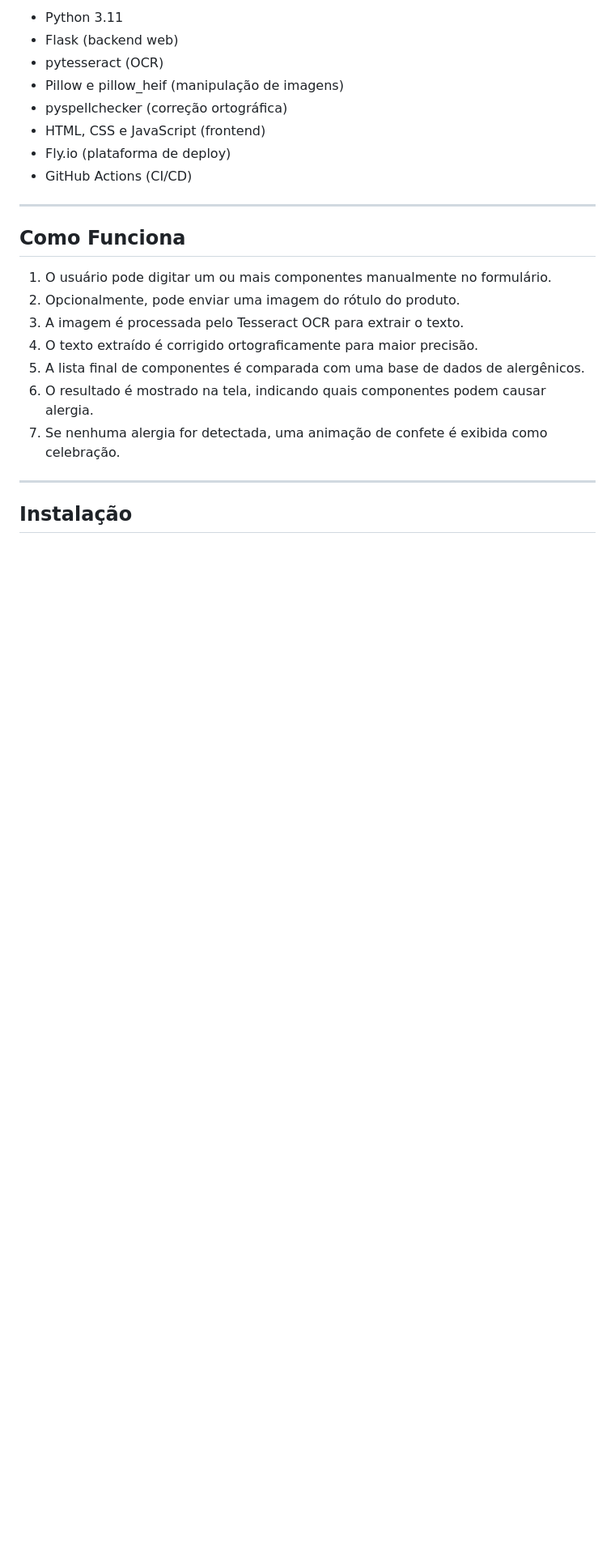
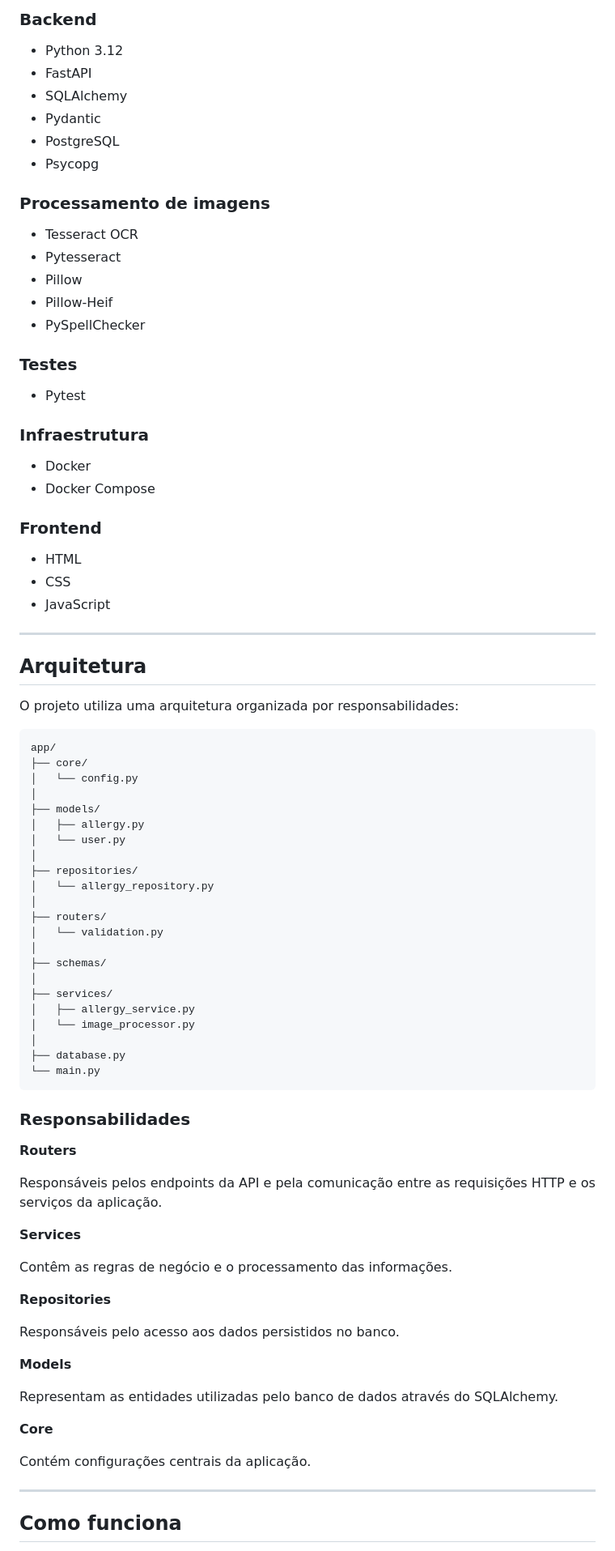
Before and after one commit to Thiago3011/api-read-ingredients, a Markdown page: README.md, the part around one of its changes. Shown at 81% size. Rendered like a GitHub page; blank space fills up the shorter version.

````diff
--- a/README.md
+++ b/README.md
@@ -44,26 +39,90 @@ Este projeto foi criado para resolver um problema real: ajudar minha namorada a
 
-- Python 3.11
-- Flask (backend web)
-- pytesseract (OCR)
-- Pillow e pillow_heif (manipulação de imagens)
-- pyspellchecker (correção ortográfica)
-- HTML, CSS e JavaScript (frontend)
-- Fly.io (plataforma de deploy)
-- GitHub Actions (CI/CD)
+### Backend
+
+- Python 3.12
+- FastAPI
+- SQLAlchemy
+- Pydantic
+- PostgreSQL
+- Psycopg
+
+### Processamento de imagens
+
+- Tesseract OCR
+- Pytesseract
+- Pillow
+- Pillow-Heif
+- PySpellChecker
+
+### Testes
+
+- Pytest
+
+### Infraestrutura
+
+- Docker
+- Docker Compose
+
+### Frontend
+
+- HTML
+- CSS
+- JavaScript
 
 ---
 
-## Como Funciona
+## Arquitetura
 
-1. O usuário pode digitar um ou mais componentes manualmente no formulário.
-2. Opcionalmente, pode enviar uma imagem do rótulo do produto.
-3. A imagem é processada pelo Tesseract OCR para extrair o texto.
-4. O texto extraído é corrigido ortograficamente para maior precisão.
-5. A lista final de componentes é comparada com uma base de dados de alergênicos.
-6. O resultado é mostrado na tela, indicando quais componentes podem causar alergia.
-7. Se nenhuma alergia for detectada, uma animação de confete é exibida como celebração.
+O projeto utiliza uma arquitetura organizada por responsabilidades:
+
+```text
+app/
+├── core/
+│   └── config.py
+│
+├── models/
+│   ├── allergy.py
+│   └── user.py
+│
+├── repositories/
+│   └── allergy_repository.py
+│
+├── routers/
+│   └── validation.py
+│
+├── schemas/
+│
+├── services/
+│   ├── allergy_service.py
+│   └── image_processor.py
+│
+├── database.py
+└── main.py
+```
+
+### Responsabilidades
+
+**Routers**
+
+Responsáveis pelos endpoints da API e pela comunicação entre as requisições HTTP e os serviços da aplicação.
+
+**Services**
+
+Contêm as regras de negócio e o processamento das informações.
+
+**Repositories**
+
+Responsáveis pelo acesso aos dados persistidos no banco.
+
+**Models**
+
+Representam as entidades utilizadas pelo banco de dados através do SQLAlchemy.
+
+**Core**
+
+Contém configurações centrais da aplicação.
 
 ---
 
-## Instalação
+## Como funciona
 
````
Also changed, not shown: other parts of README.md (+249 -98 lines).
